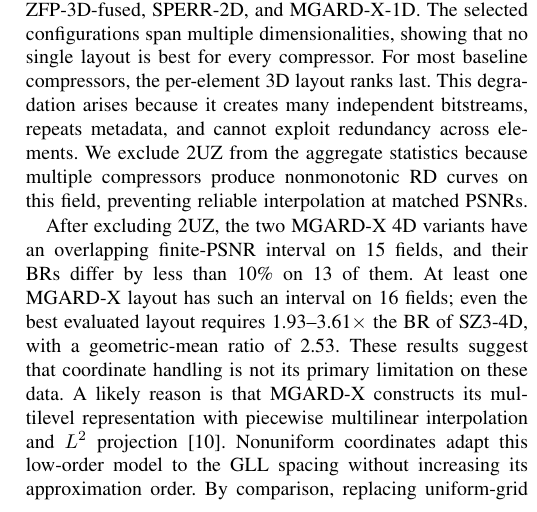
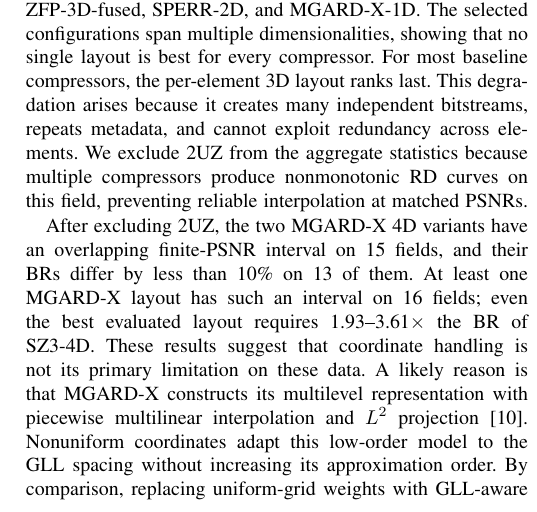
Before and after one commit to ZizheJian/mrcz, a LaTeX paper (论文/main.tex, which reads 论文/7.evaluation.tex): part of one column of page 10 of 13, cut so that both start at the same text. Compiled offline with pdfLaTeX; a missing font is replaced by an installed copy or a similar font; a LaTeX package or settings file that is missing is left out.

Commit message:
Remove redundant MGARD-X mean ratio

```diff
--- a/论文/7.evaluation.tex
+++ b/论文/7.evaluation.tex
@@ -84,7 +84,7 @@ We evaluate storage reduction using rate--distortion curves. At a fixed PSNR, a
 
 Figure~\ref{fig:small-rate-distortion} presents the baseline-layout selection results. The selected layouts are SZ3-4D, SZ2-3D-fused, QoZ-4D, ZFP-3D-fused, SPERR-2D, and MGARD-X-1D. The selected configurations span multiple dimensionalities, showing that no single layout is best for every compressor. For most baseline compressors, the per-element 3D layout ranks last. This degradation arises because it creates many independent bitstreams, repeats metadata, and cannot exploit redundancy across elements. We exclude 2UZ from the aggregate statistics because multiple compressors produce nonmonotonic RD curves on this field, preventing reliable interpolation at matched PSNRs.
 
-After excluding 2UZ, the two MGARD-X 4D variants have an overlapping finite-PSNR interval on 15 fields, and their BRs differ by less than 10\% on 13 of them. At least one MGARD-X layout has such an interval on 16 fields; even the best evaluated layout requires 1.93--3.61$\times$ the BR of SZ3-4D, with a geometric-mean ratio of 2.53. These results suggest that coordinate handling is not its primary limitation on these data. A likely reason is that MGARD-X constructs its multilevel representation with piecewise multilinear interpolation and $L^2$ projection~\cite{gong2023mgard}. Nonuniform coordinates adapt this low-order model to the GLL spacing without increasing its approximation order. By comparison, replacing uniform-grid weights with GLL-aware weights in FDWZ's cubic predictor improves CR by 60.2\% on 7P (Section~\ref{sec:FDWZ:distance-weighted}).
+After excluding 2UZ, the two MGARD-X 4D variants have an overlapping finite-PSNR interval on 15 fields, and their BRs differ by less than 10\% on 13 of them. At least one MGARD-X layout has such an interval on 16 fields; even the best evaluated layout requires 1.93--3.61$\times$ the BR of SZ3-4D. These results suggest that coordinate handling is not its primary limitation on these data. A likely reason is that MGARD-X constructs its multilevel representation with piecewise multilinear interpolation and $L^2$ projection~\cite{gong2023mgard}. Nonuniform coordinates adapt this low-order model to the GLL spacing without increasing its approximation order. By comparison, replacing uniform-grid weights with GLL-aware weights in FDWZ's cubic predictor improves CR by 60.2\% on 7P (Section~\ref{sec:FDWZ:distance-weighted}).
 
 In Figure~\ref{fig:large-rate-distortion}, at matched PSNRs on Datasets~7 and~8, FDWZ improves the compression ratio over the best baseline by 77.6\% on average, and MRCZ further improves it over FDWZ by 104.8\%. Across the 27 fields retained in the aggregate statistics from all datasets, the average CR improvements are 60.8\% for FDWZ over the best baseline and 93.3\% for MRCZ over FDWZ.
 
```
Also changed, not shown: 2 other files.
